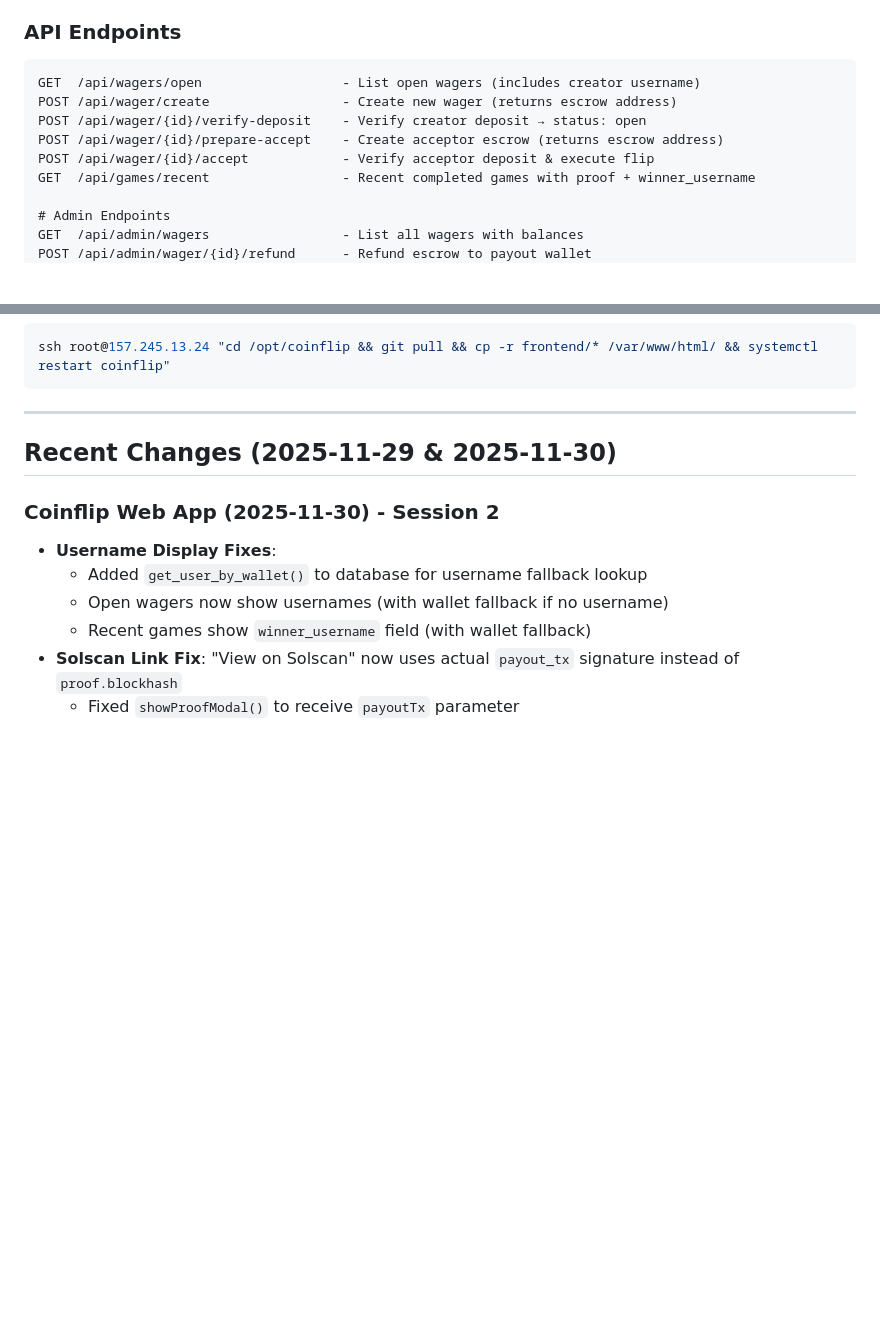
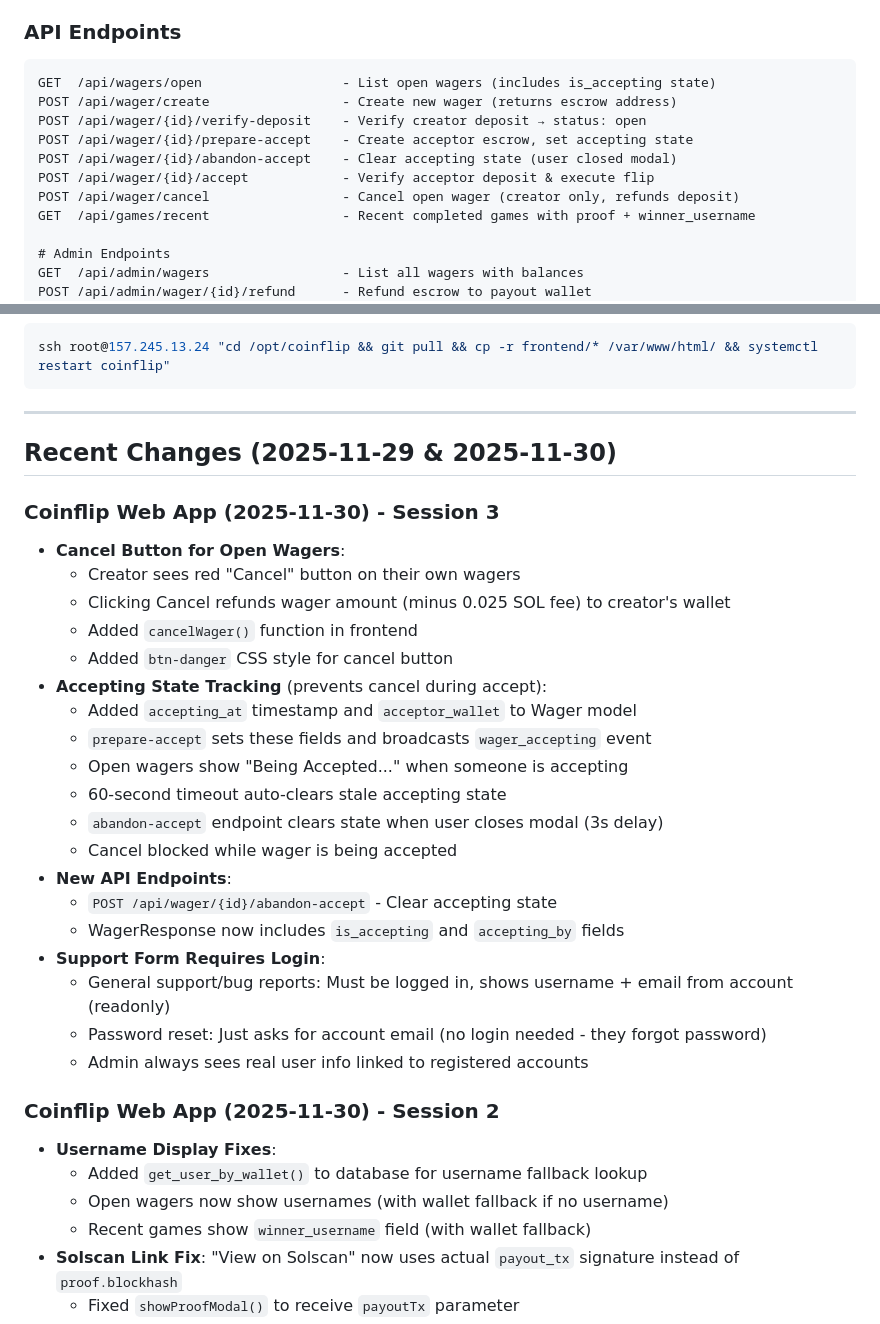
Before and after one commit to DoradoDevs/coinflip-solana, a Markdown page: context.md, 2 parts joined by grey strips. GitHub-like rendering; blank space fills up the shorter version.

Commit message:
Update context.md with Session 3 knowledge
- Cancel button for open wagers feature
- Accepting state tracking (prepare-accept flow)
- abandon-accept endpoint
- Support form requires login (except password reset)
- Updated API endpoints list

🤖 Generated with [Claude Code](https://claude.com/claude-code)

Co-Authored-By: Claude <noreply@anthropic.com>

````diff
--- a/context.md
+++ b/context.md
@@ -155,11 +155,13 @@ def flip_coin(blockhash: str, game_id: str) -> CoinSide:
 
 ### API Endpoints
 ```
-GET  /api/wagers/open                  - List open wagers (includes creator username)
+GET  /api/wagers/open                  - List open wagers (includes is_accepting state)
 POST /api/wager/create                 - Create new wager (returns escrow address)
 POST /api/wager/{id}/verify-deposit    - Verify creator deposit → status: open
-POST /api/wager/{id}/prepare-accept    - Create acceptor escrow (returns escrow address)
+POST /api/wager/{id}/prepare-accept    - Create acceptor escrow, set accepting state
+POST /api/wager/{id}/abandon-accept    - Clear accepting state (user closed modal)
 POST /api/wager/{id}/accept            - Verify acceptor deposit & execute flip
+POST /api/wager/cancel                 - Cancel open wager (creator only, refunds deposit)
 GET  /api/games/recent                 - Recent completed games with proof + winner_username
 
 # Admin Endpoints
@@ -785,6 +787,27 @@ ssh root@157.245.13.24 "cd /opt/coinflip && git pull && cp -r frontend/* /var/ww
 
 ## Recent Changes (2025-11-29 & 2025-11-30)
 
+### Coinflip Web App (2025-11-30) - Session 3
+- **Cancel Button for Open Wagers**:
+  - Creator sees red "Cancel" button on their own wagers
+  - Clicking Cancel refunds wager amount (minus 0.025 SOL fee) to creator's wallet
+  - Added `cancelWager()` function in frontend
+  - Added `btn-danger` CSS style for cancel button
+- **Accepting State Tracking** (prevents cancel during accept):
+  - Added `accepting_at` timestamp and `acceptor_wallet` to Wager model
+  - `prepare-accept` sets these fields and broadcasts `wager_accepting` event
+  - Open wagers show "Being Accepted..." when someone is accepting
+  - 60-second timeout auto-clears stale accepting state
+  - `abandon-accept` endpoint clears state when user closes modal (3s delay)
+  - Cancel blocked while wager is being accepted
+- **New API Endpoints**:
+  - `POST /api/wager/{id}/abandon-accept` - Clear accepting state
+  - WagerResponse now includes `is_accepting` and `accepting_by` fields
+- **Support Form Requires Login**:
+  - General support/bug reports: Must be logged in, shows username + email from account (readonly)
+  - Password reset: Just asks for account email (no login needed - they forgot password)
+  - Admin always sees real user info linked to registered accounts
+
 ### Coinflip Web App (2025-11-30) - Session 2
 - **Username Display Fixes**:
   - Added `get_user_by_wallet()` to database for username fallback lookup
````
